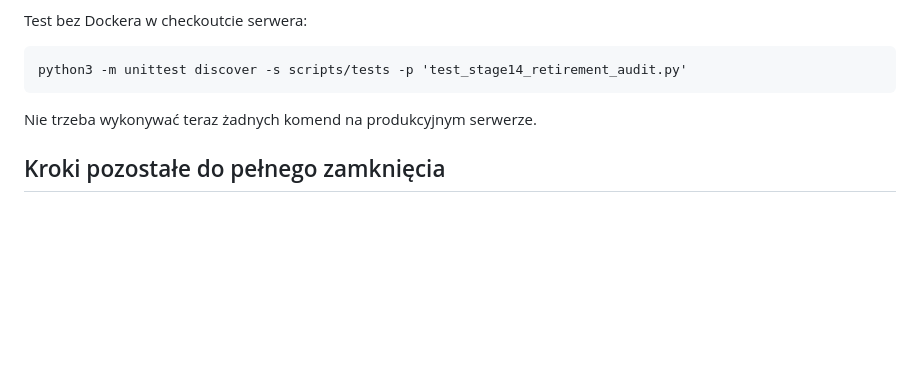
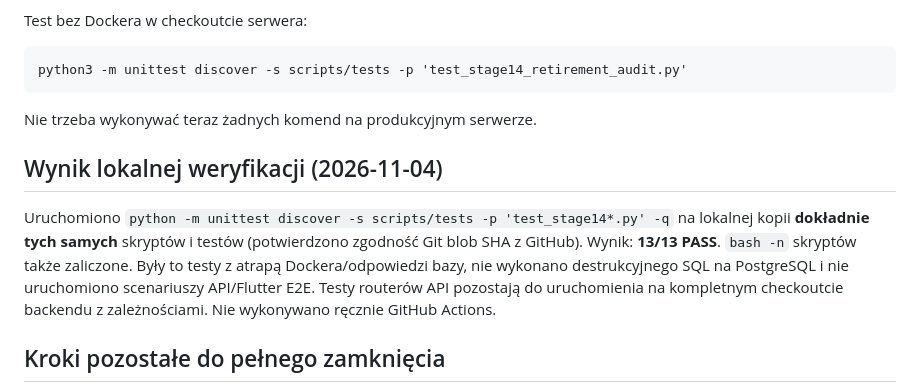
Before and after one commit to ZuzannaBran/NaNotateczki, a Markdown page: docs/ETAP_14_FINALIZACJA.md, the part around the change. Rendered like a GitHub page; blank space fills up the shorter version.

Commit message:
chat: record 13 passing local stage 14 script tests and E2E gap

```diff
--- a/docs/ETAP_14_FINALIZACJA.md
+++ b/docs/ETAP_14_FINALIZACJA.md
@@ -70,6 +70,18 @@ Test bez Dockera w checkoutcie serwera:
 
 Nie trzeba wykonywać teraz żadnych komend na produkcyjnym serwerze.
 
+## Wynik lokalnej weryfikacji (2026-11-04)
+
+Uruchomiono `python -m unittest discover -s scripts/tests -p
+'test_stage14*.py' -q` na lokalnej kopii **dokładnie tych samych**
+skryptów i testów (potwierdzono zgodność Git blob SHA z GitHub).
+Wynik: **13/13 PASS**. `bash -n` skryptów także zaliczone.
+Były to testy z atrapą Dockera/odpowiedzi bazy, nie wykonano
+destrukcyjnego SQL na PostgreSQL i nie uruchomiono scenariuszy
+API/Flutter E2E. Testy routerów API pozostają do uruchomienia
+na kompletnym checkoutcie backendu z zależnościami. Nie wykonywano
+ręcznie GitHub Actions.
+
 ## Kroki pozostałe do pełnego zamknięcia
 
 1. Zamknąć etap 11: aktywacja namespaces Local/Account/Web, bezstratny
```
